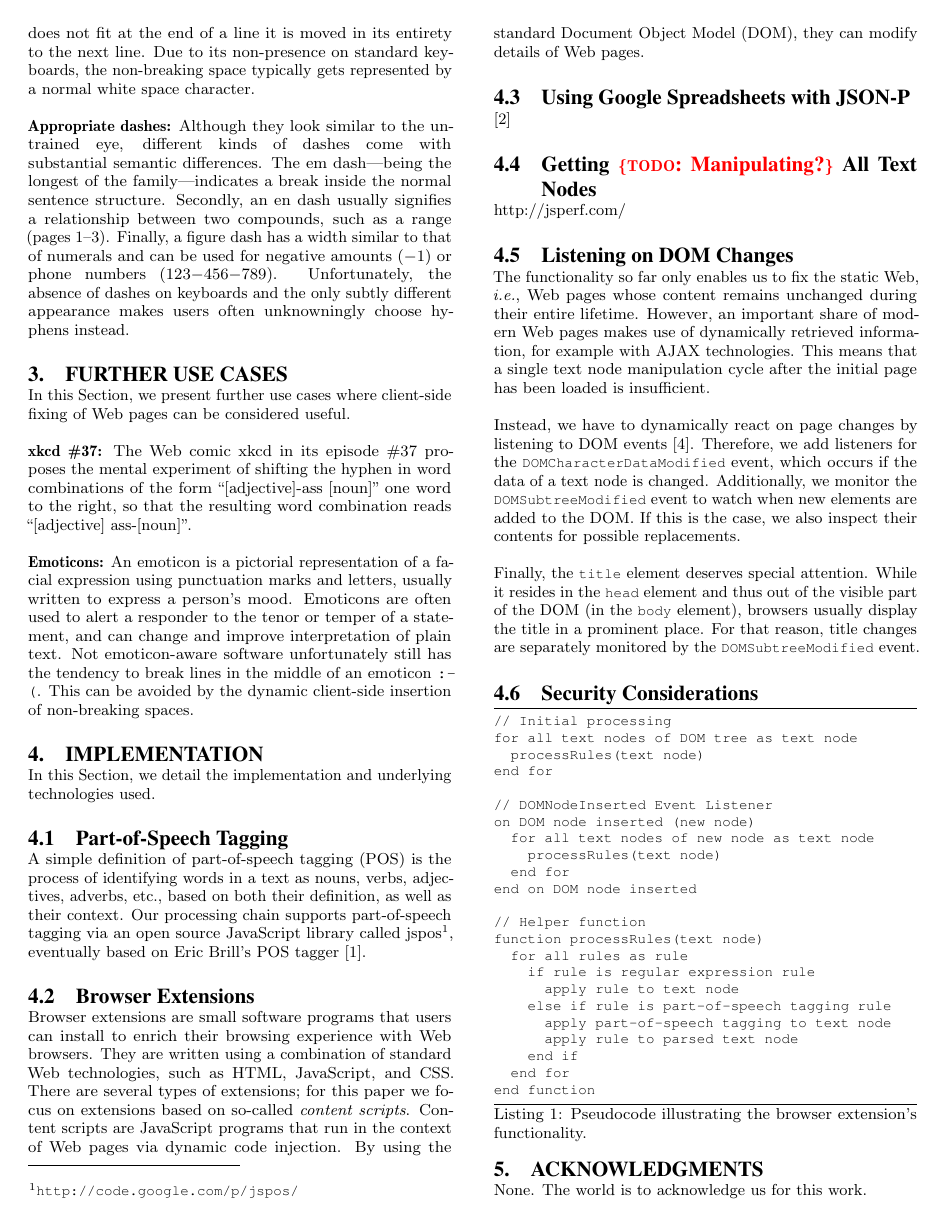
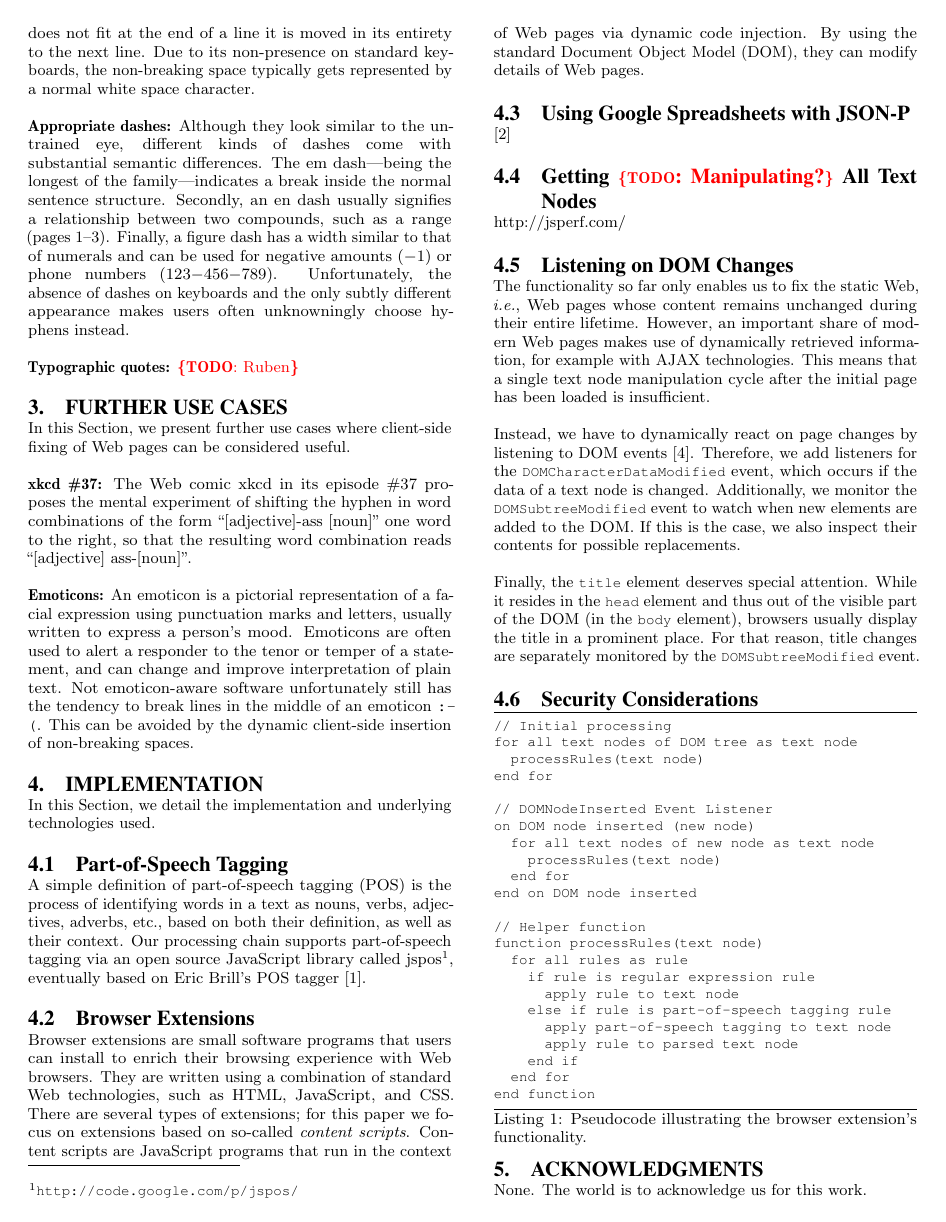
Before and after one commit to tomayac/www2012-devtrack, a LaTeX paper (www2012.tex): page 2 of 3. Compiled offline with pdfLaTeX.

Commit message:
Added todo for typographic quotes.

```diff
--- a/www2012.tex
+++ b/www2012.tex
@@ -176,6 +176,8 @@ absence of dashes on keyboards and the only subtly different\linebreak% !!!!!!!!
 appearance makes users often unknowningly choose hy-\linebreak% !!!!!!!!! IMPORTANT !!!!!!!!!
 phens instead.
 
+\textbf{Typographic quotes:} \todo{Ruben}
+
 \section{Further Use Cases}
 In this Section, we present further use cases where client-side fixing of Web pages can be considered useful.
 
```
